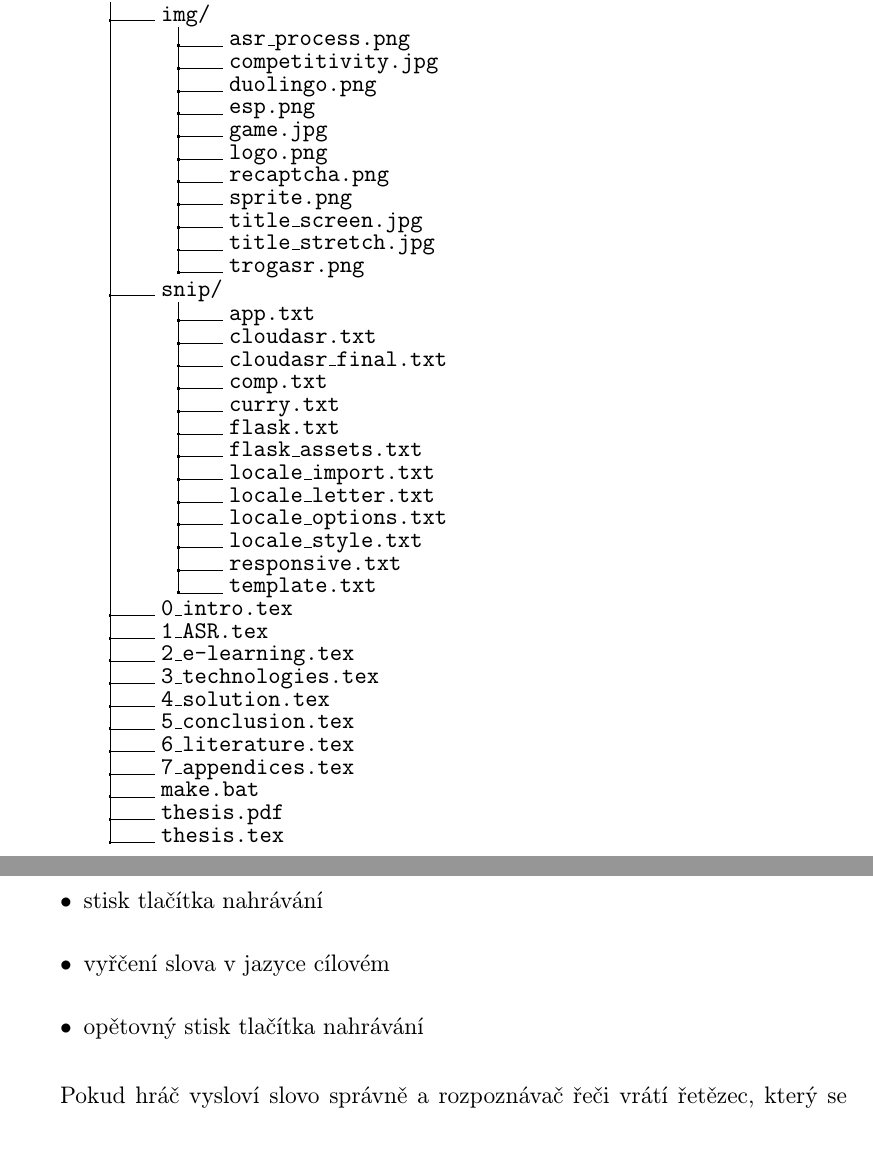
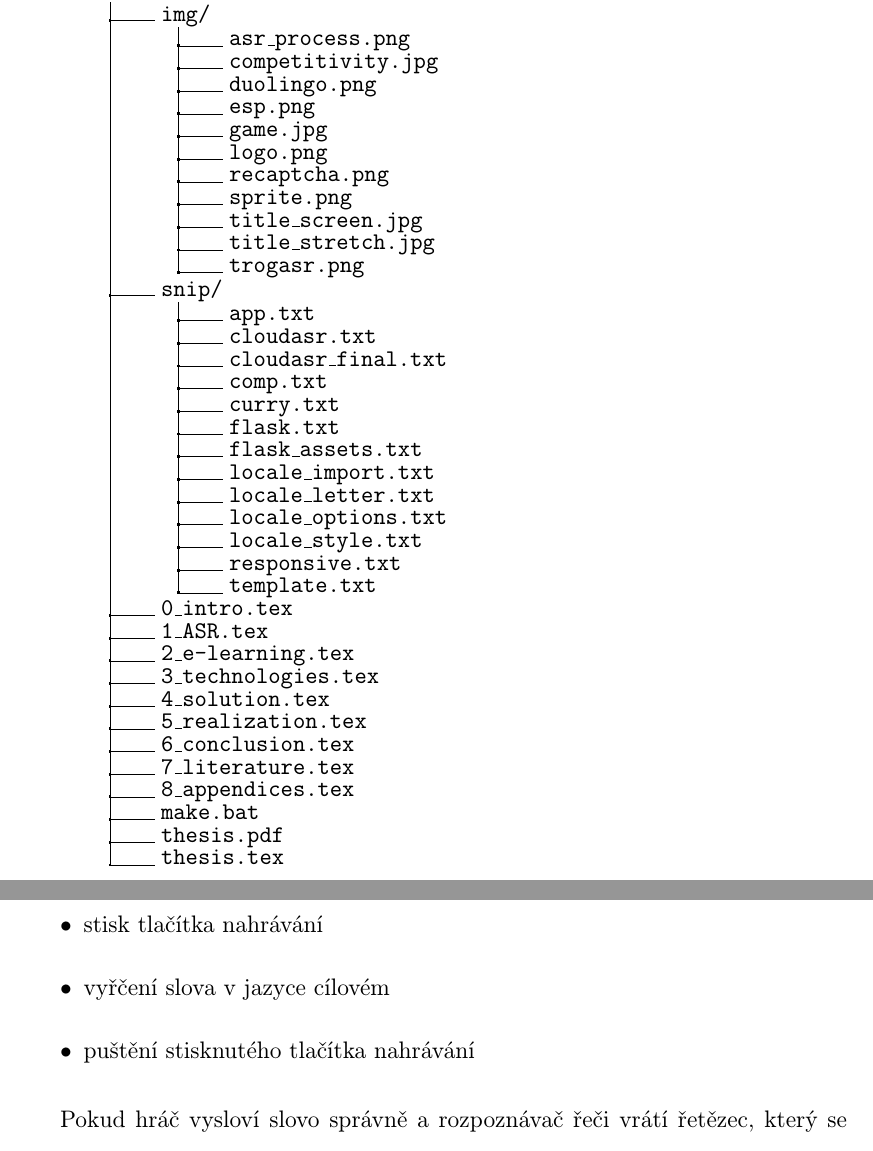
Before and after one commit to Heehaaw/bachelor_thesis, a LaTeX thesis (thesis.tex, which reads 8_appendices.tex): two parts of pages 56 and 64 of 65 before the commit and two parts of pages 57 and 65 of 66 after it, joined at a grey line, cut so that both start at the same text. Compiled offline with pdfLaTeX.

Commit message:
empty page

```diff
--- a/8_appendices.tex
+++ b/8_appendices.tex
@@ -45,9 +45,10 @@ Součástí práce je kompaktní disk s následujícím obsahem:
 .2 2\_e-learning.tex.
 .2 3\_technologies.tex.
 .2 4\_solution.tex.
-.2 5\_conclusion.tex.
-.2 6\_literature.tex.
-.2 7\_appendices.tex.
+.2 5\_realization.tex.
+.2 6\_conclusion.tex.
+.2 7\_literature.tex.
+.2 8\_appendices.tex.
 .2 make.bat.
 .2 thesis.pdf.
 .2 thesis.tex.
@@ -257,7 +258,7 @@ Každé kolo sestává z těchto kroků:
 \item vyskočení slova ve zdrojovém jazyce
 \item stisk tlačítka nahrávání
 \item vyřčení slova v jazyce cílovém
-\item opětovný stisk tlačítka nahrávání
+\item puštění stisknutého tlačítka nahrávání
 \end{itemize}
 
 Pokud hráč vysloví slovo správně a rozpoznávač řeči vrátí řetězec, který se vyskytuje v alespoň jednom z významů slova, kolo skončí úspěchem --- současné slovo skočí do zásobníku správně přeložených slov.
```
Also changed, not shown: thesis.tex (+2 -0 lines), thesis.pdf.
